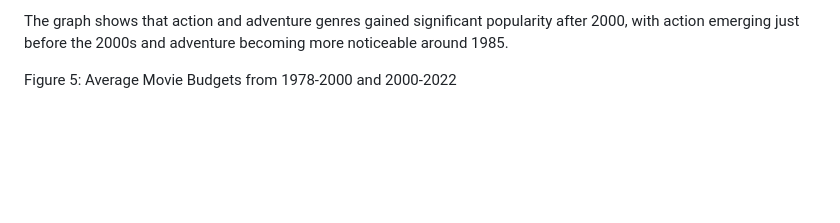
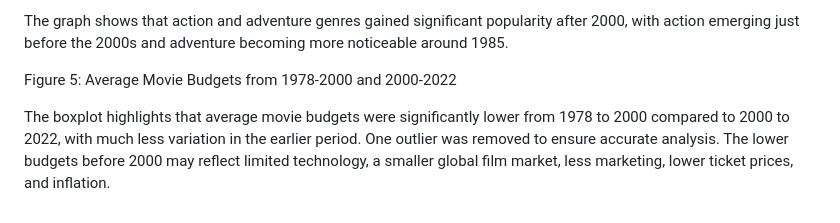
Before and after one commit to ginaaseo/stat184-sec2-ginaseo-madelinehughes-chelseasala, a Markdown page: README.md, the part around the change. Rendered like a GitHub page; blank space fills up the shorter version.

```diff
--- a/README.md
+++ b/README.md
@@ -45,3 +45,5 @@ Figure 4: Frequency of Top 3 Genres
 The graph shows that action and adventure genres gained significant popularity after 2000, with action emerging just before the 2000s and adventure becoming more noticeable around 1985.
 
 Figure 5: Average Movie Budgets from 1978-2000 and 2000-2022
+
+The boxplot highlights that average movie budgets were significantly lower from 1978 to 2000 compared to 2000 to 2022, with much less variation in the earlier period. One outlier was removed to ensure accurate analysis. The lower budgets before 2000 may reflect limited technology, a smaller global film market, less marketing, lower ticket prices, and inflation.
```
